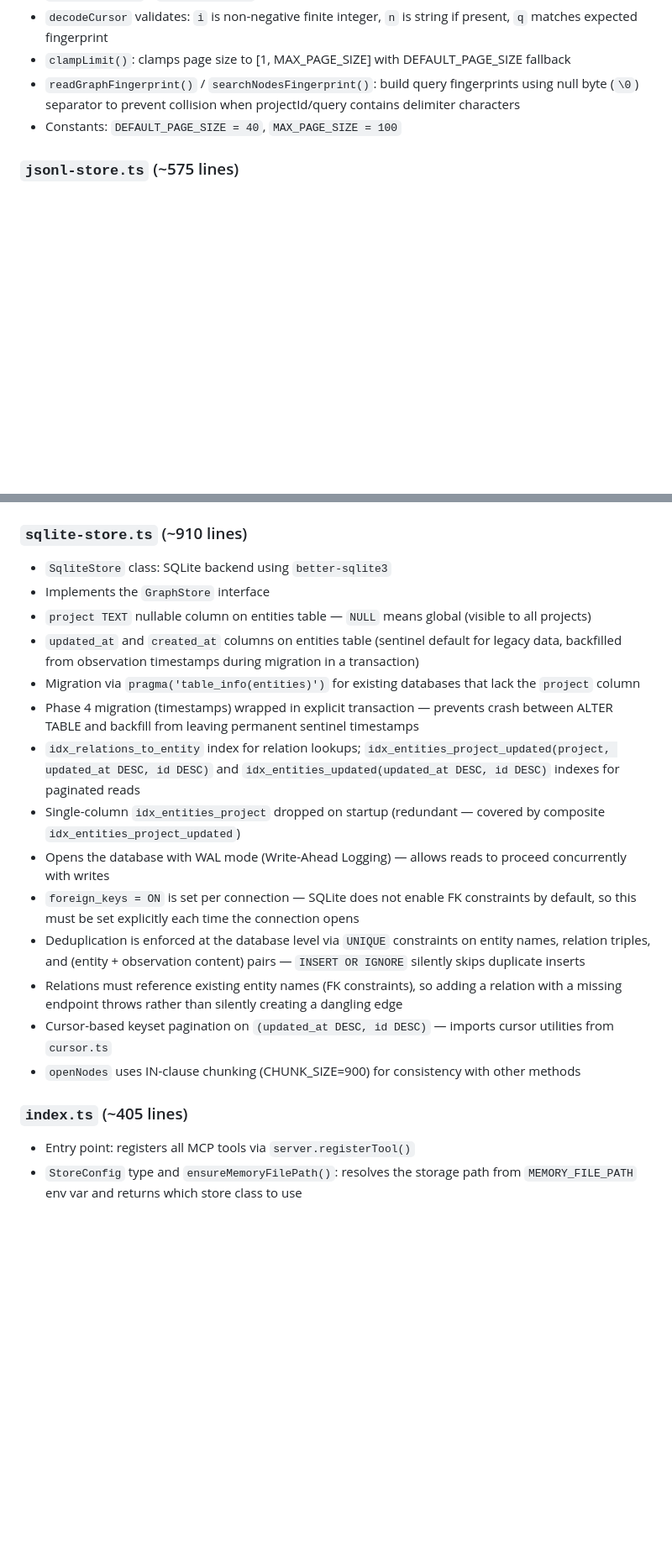
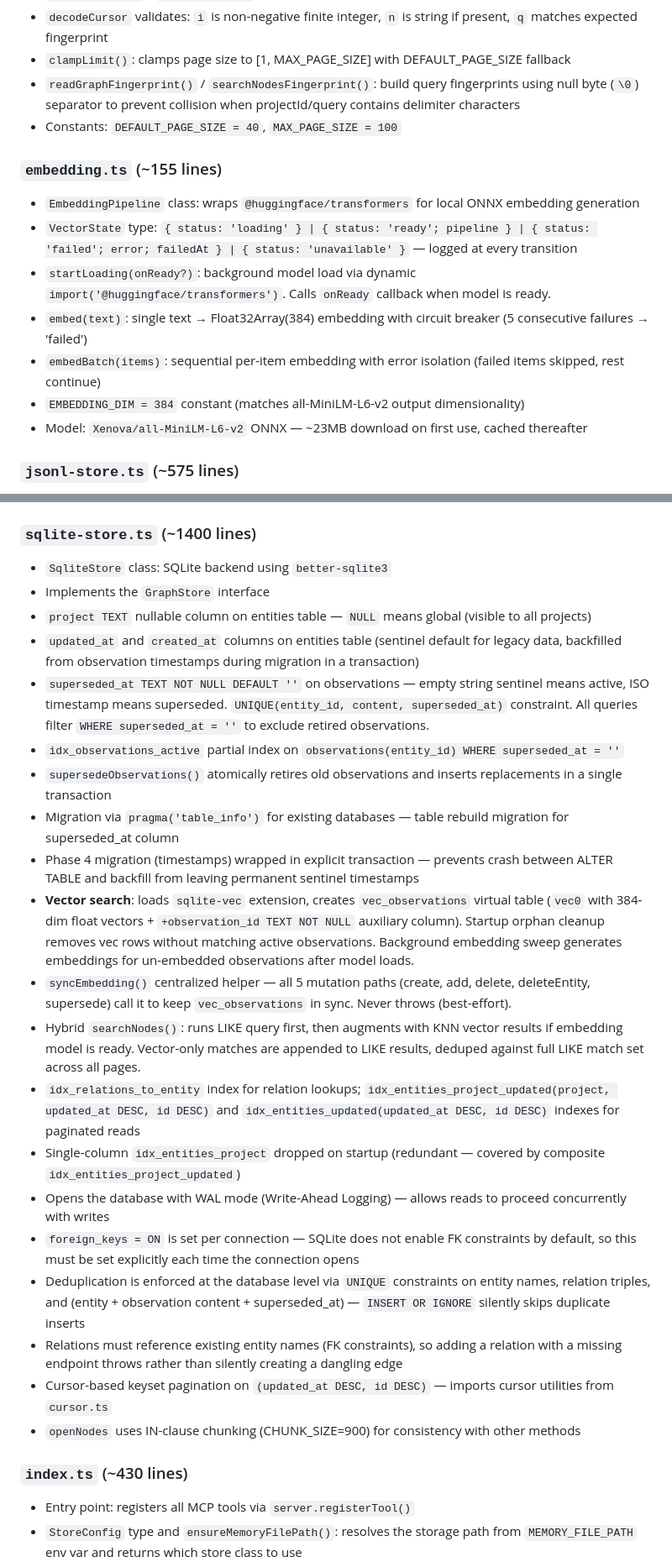
Before and after one commit to dustinspace217/mcp-memory-server, a Markdown page: CLAUDE.md, 2 parts joined by grey strips. Shown at 84% size. Rendered like a GitHub page; blank space fills up the shorter version.

```diff
--- a/CLAUDE.md
+++ b/CLAUDE.md
@@ -35,6 +39,15 @@ The server is split across 5 source files:
 - `readGraphFingerprint()` / `searchNodesFingerprint()`: build query fingerprints using null byte (`\0`) separator to prevent collision when projectId/query contains delimiter characters
 - Constants: `DEFAULT_PAGE_SIZE = 40`, `MAX_PAGE_SIZE = 100`
 
+### `embedding.ts` (~155 lines)
+- `EmbeddingPipeline` class: wraps `@huggingface/transformers` for local ONNX embedding generation
+- `VectorState` type: `{ status: 'loading' } | { status: 'ready'; pipeline } | { status: 'failed'; error; failedAt } | { status: 'unavailable' }` — logged at every transition
+- `startLoading(onReady?)`: background model load via dynamic `import('@huggingface/transformers')`. Calls `onReady` callback when model is ready.
+- `embed(text)`: single text → Float32Array(384) embedding with circuit breaker (5 consecutive failures → 'failed')
+- `embedBatch(items)`: sequential per-item embedding with error isolation (failed items skipped, rest continue)
+- `EMBEDDING_DIM = 384` constant (matches all-MiniLM-L6-v2 output dimensionality)
+- Model: `Xenova/all-MiniLM-L6-v2` ONNX — ~23MB download on first use, cached thereafter
+
 ### `jsonl-store.ts` (~575 lines)
 - `JsonlStore` class: JSONL flat-file backend (renamed from `KnowledgeGraphManager`)
 - Implements the `GraphStore` interface
@@ -46,23 +59,29 @@ The server is split across 5 source files:
 - In-memory cursor-based pagination with entity name as tiebreaker
 - Imports cursor utilities from `cursor.ts`
 
-### `sqlite-store.ts` (~910 lines)
+### `sqlite-store.ts` (~1400 lines)
 - `SqliteStore` class: SQLite backend using `better-sqlite3`
 - Implements the `GraphStore` interface
 - `project TEXT` nullable column on entities table — `NULL` means global (visible to all projects)
 - `updated_at` and `created_at` columns on entities table (sentinel default for legacy data, backfilled from observation timestamps during migration in a transaction)
-- Migration via `pragma('table_info(entities)')` for existing databases that lack the `project` column
+- `superseded_at TEXT NOT NULL DEFAULT ''` on observations — empty string sentinel means active, ISO timestamp means superseded. `UNIQUE(entity_id, content, superseded_at)` constraint. All queries filter `WHERE superseded_at = ''` to exclude retired observations.
+- `idx_observations_active` partial index on `observations(entity_id) WHERE superseded_at = ''`
+- `supersedeObservations()` atomically retires old observations and inserts replacements in a single transaction
+- Migration via `pragma('table_info')` for existing databases — table rebuild migration for superseded_at column
 - Phase 4 migration (timestamps) wrapped in explicit transaction — prevents crash between ALTER TABLE and backfill from leaving permanent sentinel timestamps
+- **Vector search**: loads `sqlite-vec` extension, creates `vec_observations` virtual table (`vec0` with 384-dim float vectors + `+observation_id TEXT NOT NULL` auxiliary column). Startup orphan cleanup removes vec rows without matching active observations. Background embedding sweep generates embeddings for un-embedded observations after model loads.
+- `syncEmbedding()` centralized helper — all 5 mutation paths (create, add, delete, deleteEntity, supersede) call it to keep `vec_observations` in sync. Never throws (best-effort).
+- Hybrid `searchNodes()`: runs LIKE query first, then augments with KNN vector results if embedding model is ready. Vector-only matches are appended to LIKE results, deduped against full LIKE match set across all pages.
 - `idx_relations_to_entity` index for relation lookups; `idx_entities_project_updated(project, updated_at DESC, id DESC)` and `idx_entities_updated(updated_at DESC, id DESC)` indexes for paginated reads
 - Single-column `idx_entities_project` dropped on startup (redundant — covered by composite `idx_entities_project_updated`)
 - Opens the database with WAL mode (Write-Ahead Logging) — allows reads to proceed concurrently with writes
 - `foreign_keys = ON` is set per connection — SQLite does not enable FK constraints by default, so this must be set explicitly each time the connection opens
-- Deduplication is enforced at the database level via `UNIQUE` constraints on entity names, relation triples, and (entity + observation content) pairs — `INSERT OR IGNORE` silently skips duplicate inserts
+- Deduplication is enforced at the database level via `UNIQUE` constraints on entity names, relation triples, and (entity + observation content + superseded_at) — `INSERT OR IGNORE` silently skips duplicate inserts
 - Relations must reference existing entity names (FK constraints), so adding a relation with a missing endpoint throws rather than silently creating a dangling edge
 - Cursor-based keyset pagination on `(updated_at DESC, id DESC)` — imports cursor utilities from `cursor.ts`
 - `openNodes` uses IN-clause chunking (CHUNK_SIZE=900) for consistency with other methods
 
-### `index.ts` (~405 lines)
+### `index.ts` (~430 lines)
 - Entry point: registers all MCP tools via `server.registerTool()`
 - `StoreConfig` type and `ensureMemoryFilePath()`: resolves the storage path from `MEMORY_FILE_PATH` env var and returns which store class to use
   - `.jsonl` extension → `JsonlStore`
```
Also changed, not shown: other parts of CLAUDE.md (+29 -2 lines).
